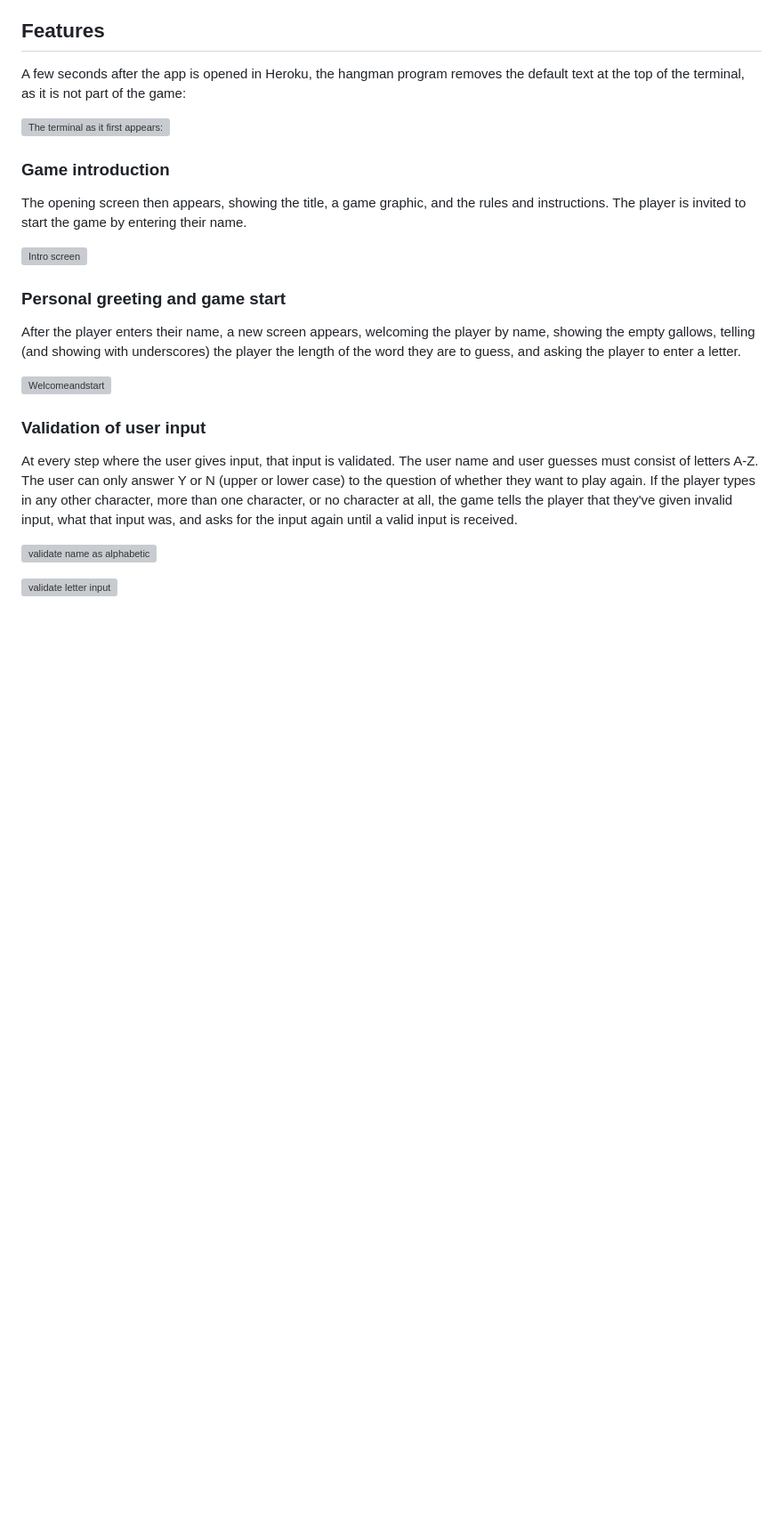
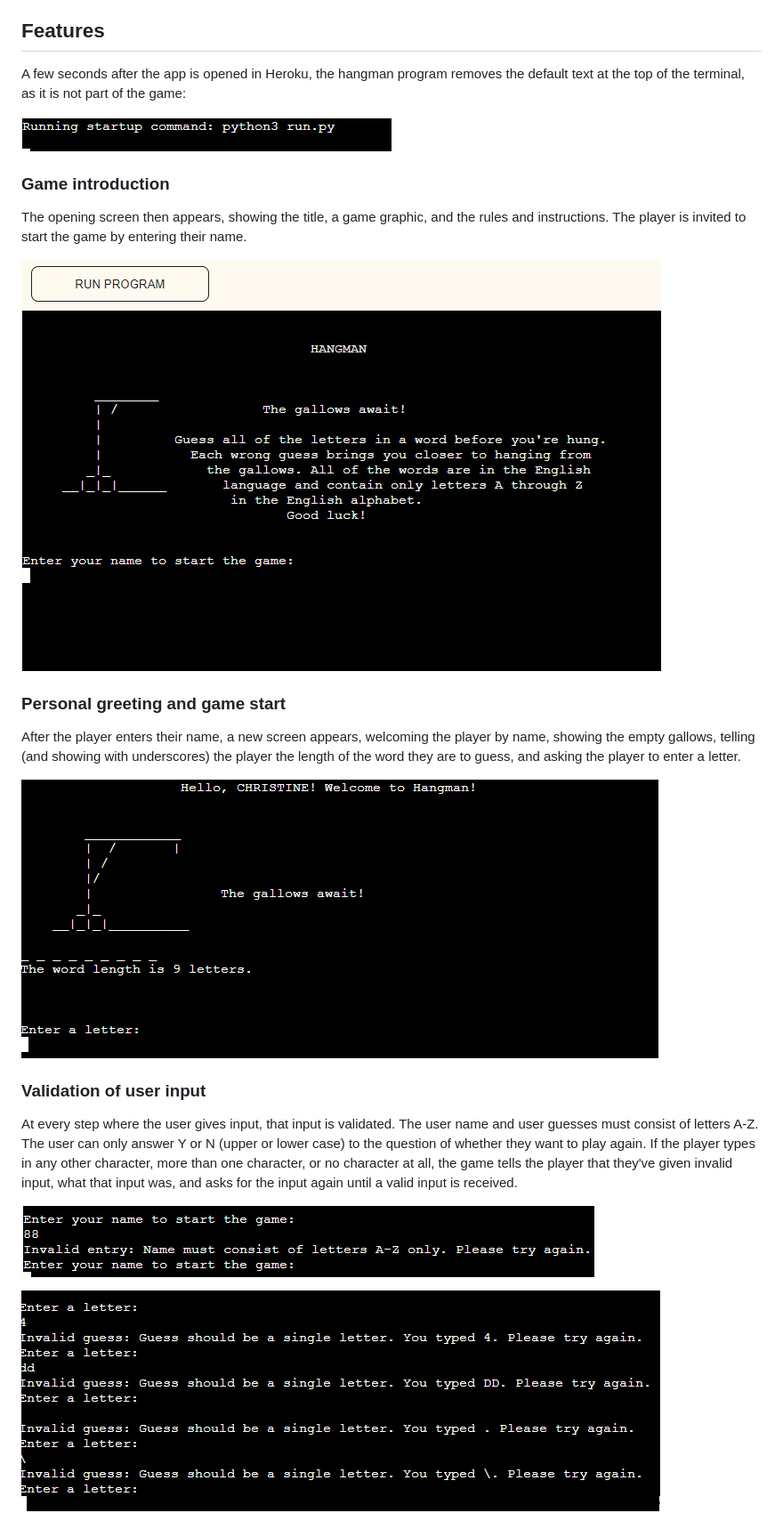
Before and after one commit to ChristineEC/P3python, a Markdown page: README.md, the part around the change printed below. Shown: that part at 89% size. GitHub-like rendering; blank space fills up the shorter version; grey boxes are pictures that could not be loaded.

```diff
--- a/README.md
+++ b/README.md
@@ -75,24 +75,24 @@ I also want to be able to develop the game further, and to this end, for example
 ## Features
 A few seconds after the app is opened in Heroku, the hangman program removes the default text at the top of the terminal, as it is not part of the game:
 
-![The terminal as it first appears:](assets/terminal.png)
+![The terminal as it first appears:](assets/screenshots/terminal.png)
 
 ### Game introduction <a name="feat-intro"></a>
 The opening screen then appears, showing the title, a game graphic, and the rules and instructions. The player is invited to start the game by entering their name.
 
-![Intro screen](assets/intro.png)
+![Intro screen](assets/screenshots/intro.png)
 
 ### Personal greeting and game start <a name="feat-start"></a>
 After the player enters their name, a new screen appears, welcoming the player by name, showing the empty gallows, telling (and showing with underscores) the player the length of the word they are to guess, and asking the player to enter a letter.
 
-![Welcomeandstart](assets/start.png)
+![Welcomeandstart](assets/screenshots/start.png)
 
 ### Validation of user input
 At every step where the user gives input, that input is validated. The user name and user guesses must consist of letters A-Z. The user can only answer Y or N (upper or lower case) to the question of whether they want to play again. If the player types in any other character, more than one character, or no character at all, the game tells the player that they've given invalid input, what that input was, and asks for the input again until a valid input is received.
 
-![validate name as alphabetic](assets/validname.png)
+![validate name as alphabetic](assets/screenshots/validname.png)
 
 
-![validate letter input](assets/validltr.png)
+![validate letter input](assets/screenshots/validltr.png)
 
 
```
Also changed, not shown: other parts of README.md (+21 -17 lines), assets/screenshots/pep8.png (added).
